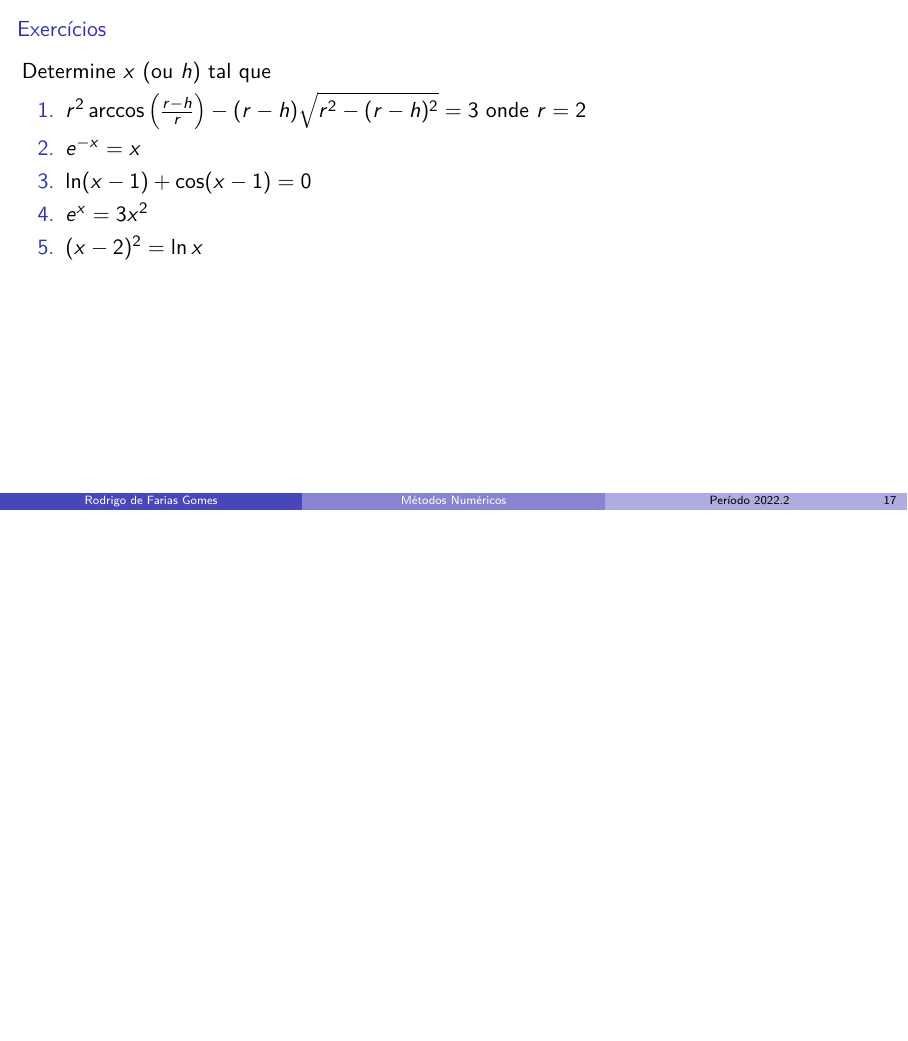
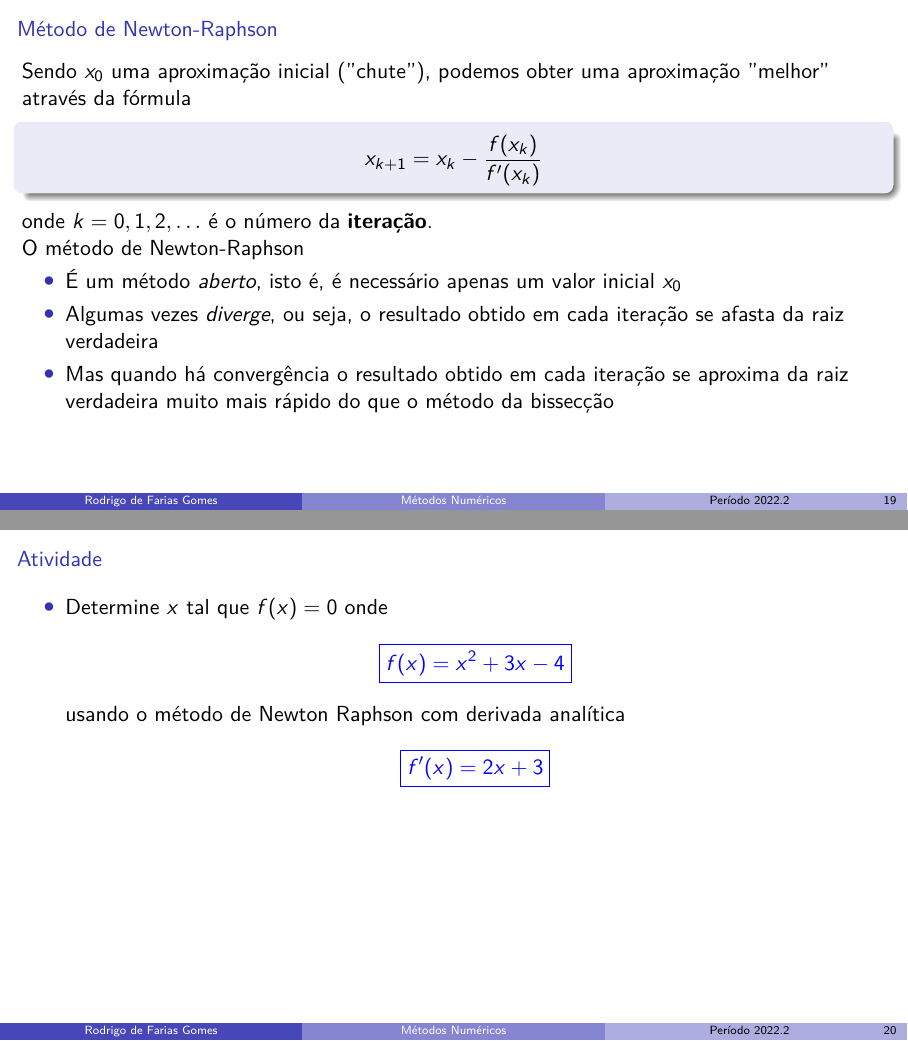
Before and after one commit to shpnft/metnum, LaTeX slides (metnum.tex, which reads include/parte01.tex): page 38 of 38 before the commit and pages 40 and 41 of 42 after it, the two joined at a grey line, the shorter picture padded with empty space. Compiled offline with pdfLaTeX.

Commit message:
nada demais

```diff
--- a/include/parte01.tex
+++ b/include/parte01.tex
@@ -381,3 +392,38 @@
         \item \((x-2)^2=\ln x\)
     \end{enumerate}
 \end{frame}
+
+\begin{frame}
+    \frametitle{Método de Newton-Raphson}
+
+    Sendo \(x_0\) uma aproximação inicial (''chute''), podemos obter uma aproximação ''melhor'' através da fórmula
+    \begin{block}
+        {}
+        \[ x_{k+1} = x_k - \frac{f(x_k)}{f'(x_k)} \]
+    \end{block}
+    onde \(k=0,1,2,\ldots\) é o número da \textbf{iteração}.
+
+    O método de Newton-Raphson
+    \begin{itemize}
+        \item É um método \textit{aberto}, isto é, é necessário apenas um valor inicial \(x_0\)
+        \item Algumas vezes \textit{diverge}, ou seja, o resultado obtido em cada iteração se afasta da raiz verdadeira
+        \item Mas quando há convergência o resultado obtido em cada iteração se aproxima da raiz verdadeira muito mais rápido do que o método da bissecção
+    \end{itemize}
+\end{frame}
+
+\begin{frame}{Atividade}
+    \begin{itemize}
+        \item Determine \(x\) tal que \(f(x)=0\) onde
+            \[
+                \color{blue}
+                \boxed{f(x)=x^2+3x-4}
+            \]
+            usando o método de Newton Raphson com derivada analítica
+            \[
+                \color{blue}
+                \boxed{f'(x)=2x+3}
+            \]
+    \end{itemize}
+\end{frame}
+
+\begin{frame}{Atividade}
@@ -383,0 +436 @@
+    onde \(r=2\) usando o método de Newton Raphson com derivada analítica
--- a/metnum.tex
+++ b/metnum.tex
@@ -61,6 +61,7 @@ table% xcolor option
     \myday/\mymonth
 }
 
+\usepackage{qrcode}
 %--------------------------------------------------
 
 \def\Disciplina{Métodos Numéricos}
```
Also changed, not shown: images/livro_burden.jpg (added), include/parte01.tex (29 more changed lines).
